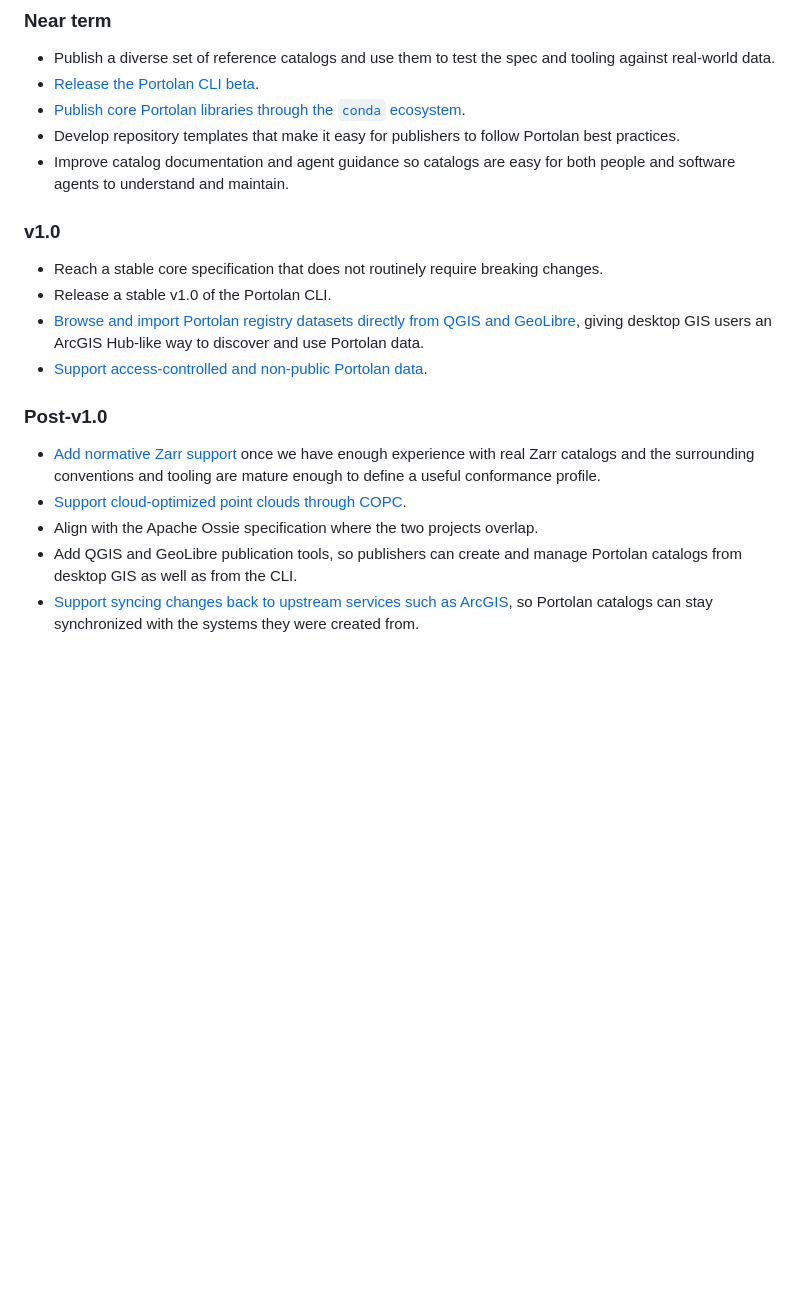
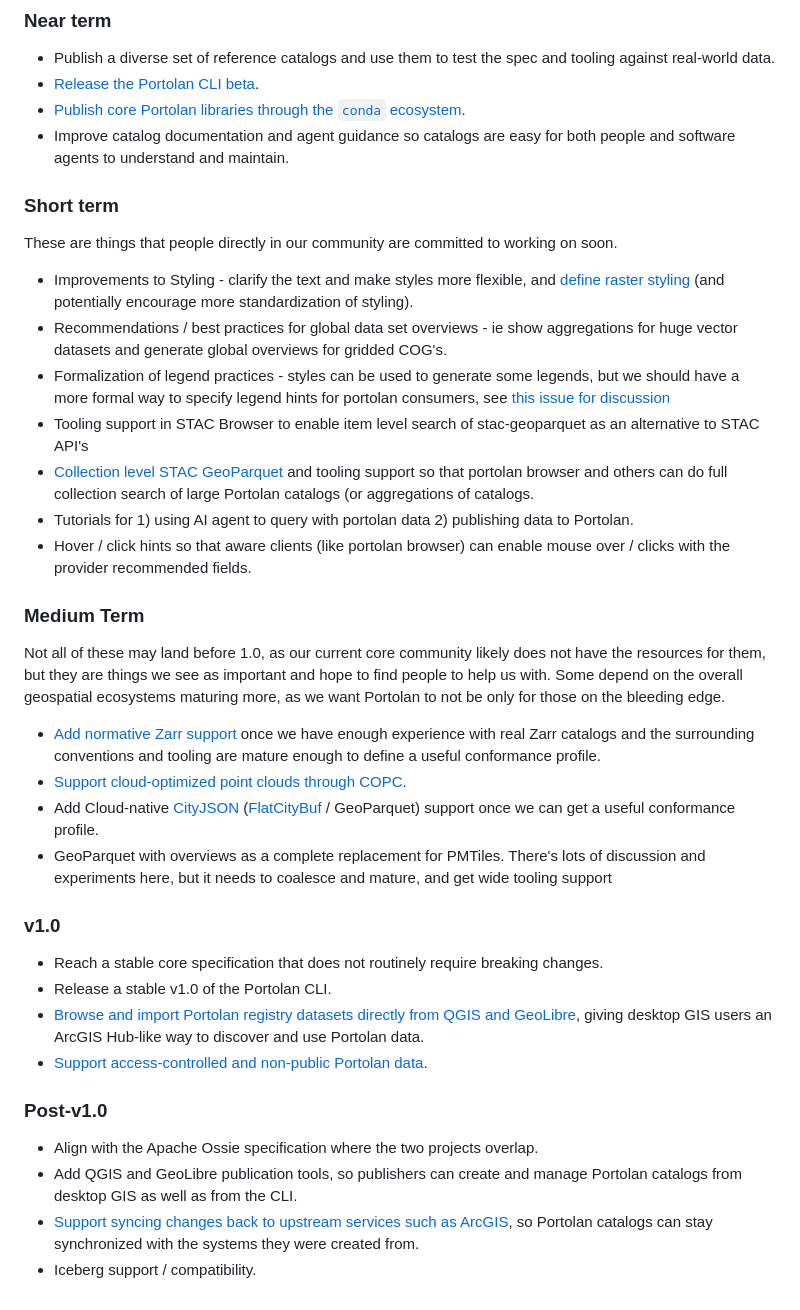
Before and after one commit to portolan-sdi/portolan-ops, a Markdown page: ROADMAP.md, the part around the change. Rendered like a GitHub page; blank space fills up the shorter version.

Commit message:
Expand roadmap with short and medium term goals
Added short and medium term goals for the Portolan project, including improvements to styling, recommendations for data set overviews, and support for various data formats.

```diff
--- a/ROADMAP.md
+++ b/ROADMAP.md
@@ -19,8 +19,30 @@ After the core reaches that point, we will focus more heavily on expanding the t
 * Publish a diverse set of reference catalogs and use them to test the spec and tooling against real-world data.
 * [Release the Portolan CLI beta](https://github.com/portolan-sdi/portolan-cli/issues/638).
 * [Publish core Portolan libraries through the `conda` ecosystem](https://github.com/portolan-sdi/portolan-cli/issues/644).
-* Develop repository templates that make it easy for publishers to follow Portolan best practices.
 * Improve catalog documentation and agent guidance so catalogs are easy for both people and software agents to understand and maintain.
+
+### Short term
+
+These are things that people directly in our community are committed to working on soon.
+
+ * Improvements to Styling - clarify the text and make styles more flexible, and [define raster styling](https://github.com/portolan-sdi/portolan-spec/issues/41) (and potentially encourage more standardization of styling).
+ * Recommendations / best practices for global data set overviews - ie show aggregations for huge vector datasets and generate global overviews for gridded COG's.
+ * Formalization of legend practices - styles can be used to generate some legends, but we should have a more formal way to specify legend hints for portolan consumers, see [this issue for discussion](https://github.com/portolan-sdi/portolan-spec/issues/118)
+ * Tooling support in STAC Browser to enable item level search of stac-geoparquet as an alternative to STAC API's
+ * [Collection level STAC GeoParquet](https://github.com/radiantearth/stac-geoparquet-spec/issues/17) and tooling support so that portolan browser and others can do full collection search of large Portolan catalogs (or aggregations of catalogs.
+ * Tutorials for 1) using AI agent to query with portolan data 2) publishing data to Portolan.
+ * Hover / click hints so that aware clients (like portolan browser) can enable mouse over / clicks with the provider recommended fields.
+
+### Medium Term
+
+Not all of these may land before 1.0, as our current core community likely does not have the resources for them, but they are
+things we see as important and hope to find people to help us with. Some depend on the overall geospatial ecosystems maturing
+more, as we want Portolan to not be only for those on the bleeding edge.
+
+ * [Add normative Zarr support](https://github.com/portolan-sdi/portolan-spec/issues/132) once we have enough experience with real Zarr catalogs and the surrounding conventions and tooling are mature enough to define a useful conformance profile.
+ * [Support cloud-optimized point clouds through COPC](https://github.com/portolan-sdi/portolan-cli/issues/54).
+ * Add Cloud-native [CityJSON](https://www.cityjson.org/) ([FlatCityBuf](https://www.cityjson.org/flatcitybuf/) / GeoParquet) support once we can get a useful conformance profile.
+ * GeoParquet with overviews as a complete replacement for PMTiles. There's lots of discussion and experiments here, but it needs to coalesce and mature, and get wide tooling support
 
 ### v1.0
 
@@ -31,8 +53,7 @@ After the core reaches that point, we will focus more heavily on expanding the t
 
 ### Post-v1.0
 
-* [Add normative Zarr support](https://github.com/portolan-sdi/portolan-spec/issues/132) once we have enough experience with real Zarr catalogs and the surrounding conventions and tooling are mature enough to define a useful conformance profile.
-* [Support cloud-optimized point clouds through COPC](https://github.com/portolan-sdi/portolan-cli/issues/54).
 * Align with the Apache Ossie specification where the two projects overlap.
 * Add QGIS and GeoLibre publication tools, so publishers can create and manage Portolan catalogs from desktop GIS as well as from the CLI.
 * [Support syncing changes back to upstream services such as ArcGIS](https://github.com/portolan-sdi/portolan-cli/issues/546), so Portolan catalogs can stay synchronized with the systems they were created from.
+* Iceberg support / compatibility.
```
